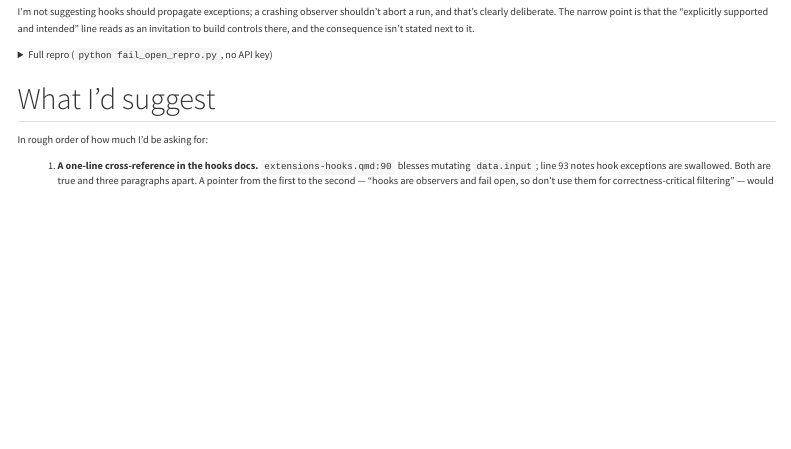
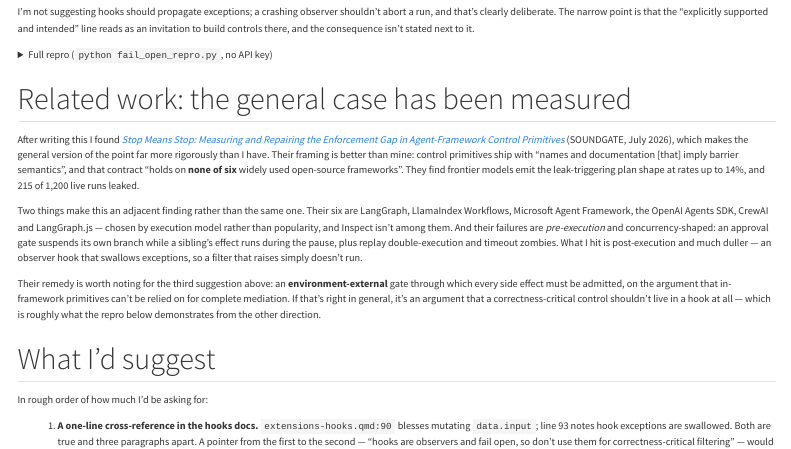
Before and after one commit to raina-sid/raina-sid.github.io, a Quarto document (posts/filtering-tool-outputs-in-inspect.qmd): the page in a window 1100 px wide, from 1580 px down. Rendered offline with R 4.5, knitr and Pandoc in place of Quarto, with nearby package versions; menus at the side of the page are left out.

Commit message:
Add related work: SOUNDGATE measured the general case
arXiv 2607.14166 makes the general point more rigorously — control primitives whose
docs imply barrier semantics hold on none of six frameworks. Verified from the PDF
that Inspect is not among the six (LangGraph, LlamaIndex Workflows, Microsoft Agent
Framework, OpenAI Agents SDK, CrewAI, LangGraph.js) and that their failures are
pre-execution and concurrency-shaped, not observer-hook exception swallowing. Cites
them as doing it better and positions this as adjacent, not novel.

```diff
--- a/posts/filtering-tool-outputs-in-inspect.qmd
+++ b/posts/filtering-tool-outputs-in-inspect.qmd
@@ -277,6 +277,30 @@ if __name__ == "__main__":
 
 </details>
 
+## Related work: the general case has been measured
+
+After writing this I found [*Stop Means Stop: Measuring and Repairing the Enforcement Gap in
+Agent-Framework Control Primitives*](https://arxiv.org/abs/2607.14166) (SOUNDGATE, July 2026),
+which makes the general version of the point far more rigorously than I have. Their framing is
+better than mine: control primitives ship with "names and documentation [that] imply barrier
+semantics", and that contract "holds on **none of six** widely used open-source frameworks". They
+find frontier models emit the leak-triggering plan shape at rates up to 14%, and 215 of 1,200 live
+runs leaked.
+
+Two things make this an adjacent finding rather than the same one. Their six are LangGraph,
+LlamaIndex Workflows, Microsoft Agent Framework, the OpenAI Agents SDK, CrewAI and LangGraph.js —
+chosen by execution model rather than popularity, and Inspect isn't among them. And their failures
+are *pre-execution* and concurrency-shaped: an approval gate suspends its own branch while a
+sibling's effect runs during the pause, plus replay double-execution and timeout zombies. What I
+hit is post-execution and much duller — an observer hook that swallows exceptions, so a filter that
+raises simply doesn't run.
+
+Their remedy is worth noting for the third suggestion above: an **environment-external** gate
+through which every side effect must be admitted, on the argument that in-framework primitives
+can't be relied on for complete mediation. If that's right in general, it's an argument that a
+correctness-critical control shouldn't live in a hook at all — which is roughly what the repro
+below demonstrates from the other direction.
+
 ## What I'd suggest
 
 In rough order of how much I'd be asking for:
```
